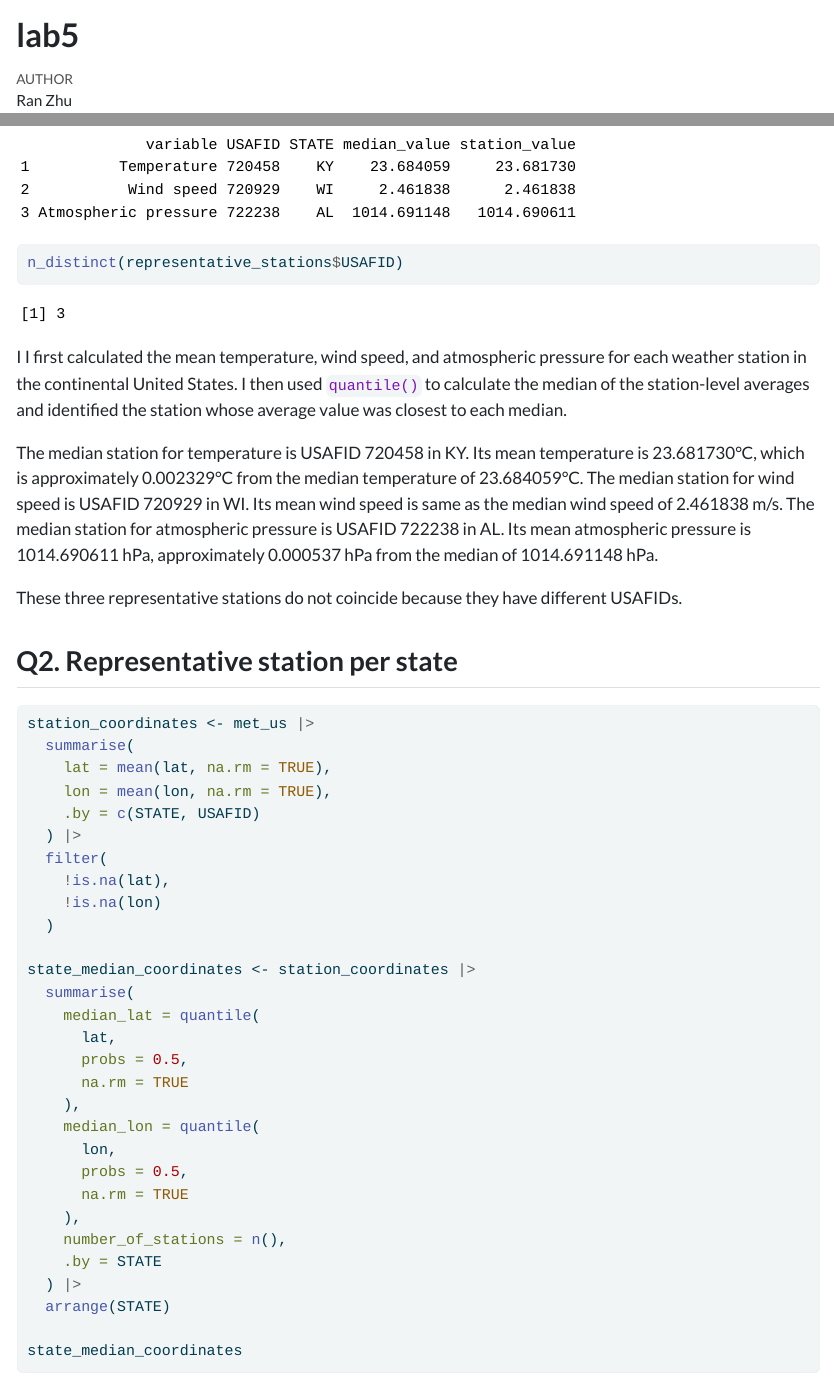
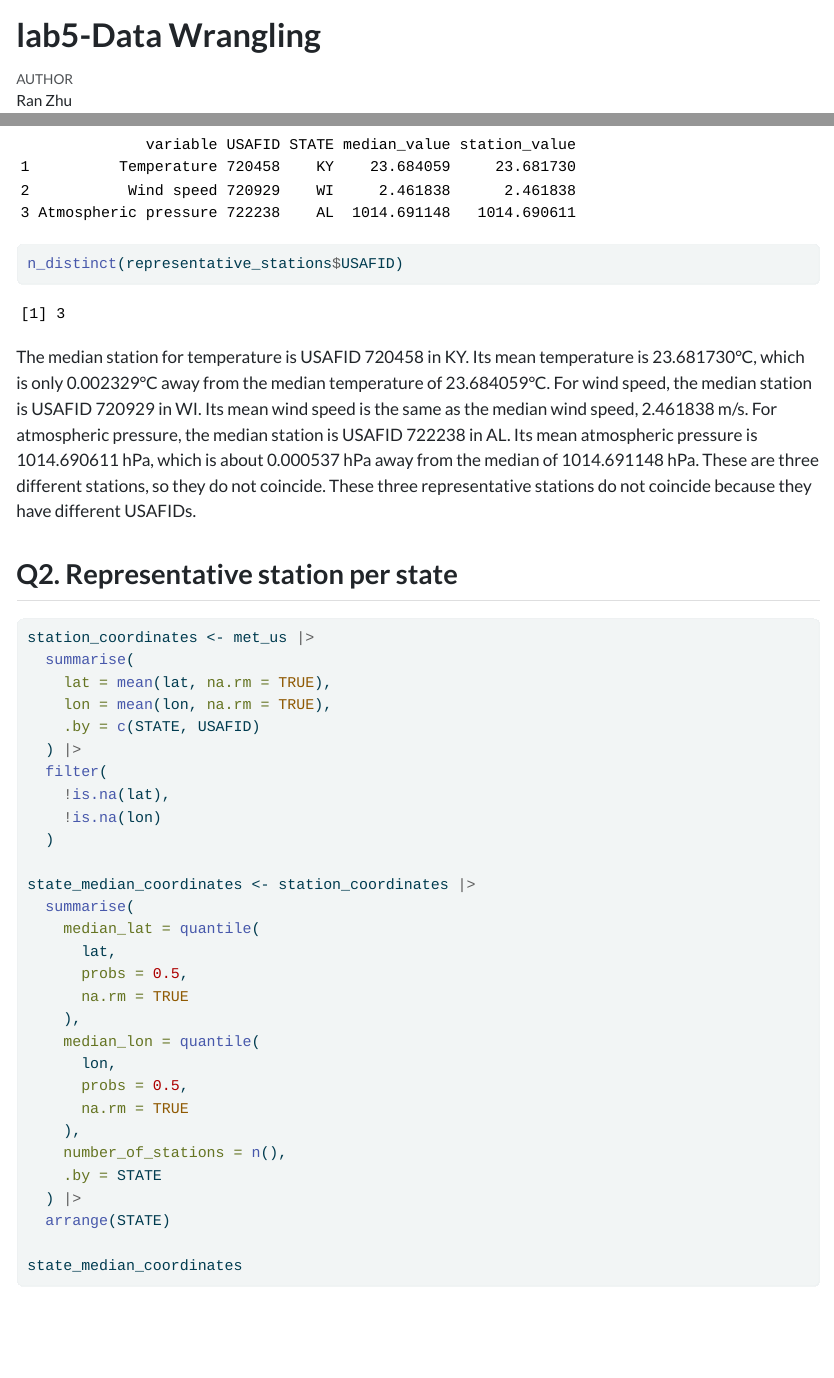
Before and after one commit to ranzhu-art/PM566, a Quarto document (lab5.qmd): the page in a window 1100 px wide, from its top, and a second part further down, joined at a grey line. The pictures show the output file lab5.html that the author committed with the source, opened offline; long lines of code are wrapped.

Commit message:
https://github.com/USCbiostats/PM566/issues/115
https://github.com/USCbiostats/PM566/issues/115

````diff
--- a/lab5.qmd
+++ b/lab5.qmd
@@ -1,5 +1,5 @@
 ---
-title: "lab5"
+title: "lab5-Data Wrangling"
 author: "Ran Zhu"
 format: html
 editor: visual
@@ -165,11 +167,7 @@ representative_stations
 n_distinct(representative_stations$USAFID)
 ```
 
-I I first calculated the mean temperature, wind speed, and atmospheric pressure for each weather station in the continental United States. I then used `quantile()` to calculate the median of the station-level averages and identified the station whose average value was closest to each median.
-
-The median station for temperature is USAFID 720458 in KY. Its mean temperature is 23.681730°C, which is approximately 0.002329°C from the median temperature of 23.684059°C. The median station for wind speed is USAFID 720929 in WI. Its mean wind speed is same as the median wind speed of 2.461838 m/s. The median station for atmospheric pressure is USAFID 722238 in AL. Its mean atmospheric pressure is 1014.690611 hPa, approximately 0.000537 hPa from the median of 1014.691148 hPa.
-
-These three representative stations do not coincide because they have different USAFIDs.
+The median station for temperature is USAFID 720458 in KY. Its mean temperature is 23.681730°C, which is only 0.002329°C away from the median temperature of 23.684059°C. For wind speed, the median station is USAFID 720929 in WI. Its mean wind speed is the same as the median wind speed, 2.461838 m/s. For atmospheric pressure, the median station is USAFID 722238 in AL. Its mean atmospheric pressure is 1014.690611 hPa, which is about 0.000537 hPa away from the median of 1014.691148 hPa. These are three different stations, so they do not coincide. These three representative stations do not coincide because they have different USAFIDs.
 
 ## Q2. Representative station per state
 
````
Also changed, not shown: lab5.html, lab5.qmd (4 more changed lines).
